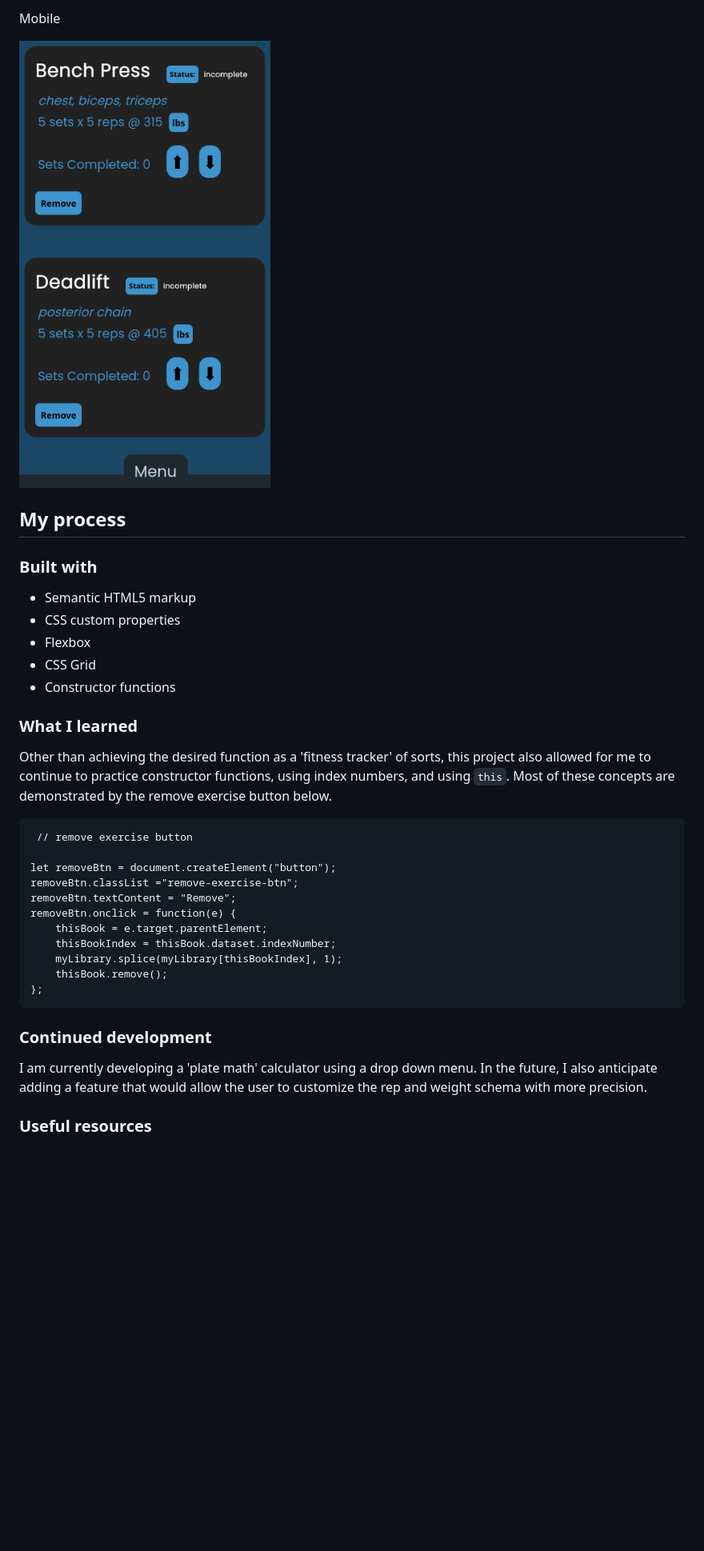
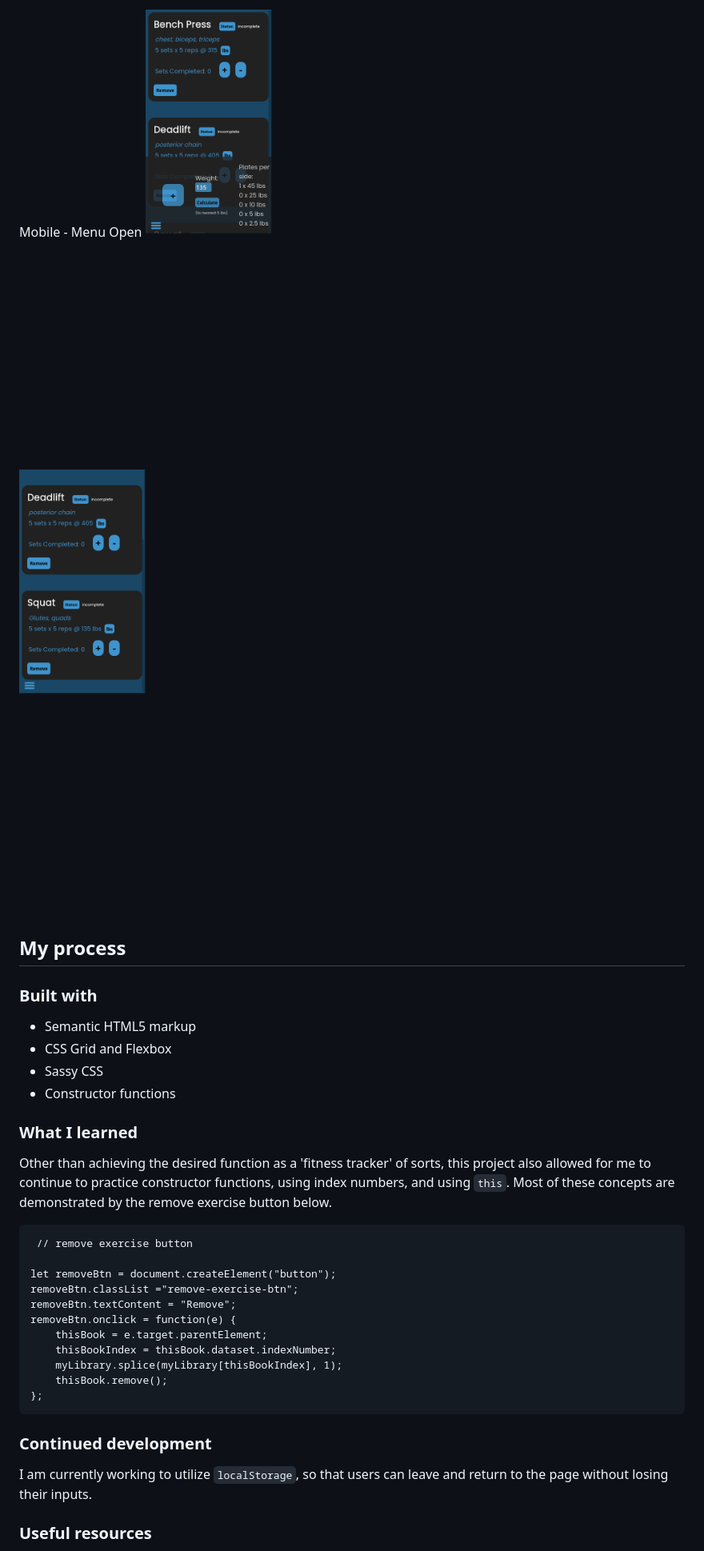
Before and after one commit to Sunnfast/workout-builder, a Markdown page: README.md, the part around one of its changes. Shown at 80% size. Drawn GitHub-style; pictures changed too: images/mobile-closed.png (added), images/mobile-open.png (added); blank space fills up the shorter version.

Commit message:
updated readMe screenshots

````diff
--- a/README.md
+++ b/README.md
@@ -42,25 +44,22 @@ Desktop
 
-Mobile
+Mobile - Menu Open
+![Screenshot: Mobile](/images/mobile-open.png)
 
-
-![Screenshot: Mobile](/images/mobile-screenshot.png)
-
-
+![Screenshot: Mobile 2](/images/mobile-closed.png)
 
 ## My process
 
 ### Built with
 
 - Semantic HTML5 markup
-- CSS custom properties
-- Flexbox
-- CSS Grid
+- CSS Grid and Flexbox
+- Sassy CSS
 - Constructor functions
-
 
 ### What I learned
 
 Other than achieving the desired function as a 'fitness tracker' of sorts, this project also allowed for me to continue to practice constructor functions, using index numbers, and using `this`. Most of these concepts are demonstrated by the remove exercise button below.
+
 ```
  // remove exercise button
 
@@ -77,8 +76,7 @@ removeBtn.onclick = function(e) {
 
 ### Continued development
 
-I am currently developing a 'plate math' calculator using a drop down menu. In the future, I also anticipate adding a feature that would allow the user to customize the rep and weight schema with more precision.
-
+I am currently working to utilize `localStorage`, so that users can leave and return to the page without losing their inputs.
 
 ### Useful resources
 
````
Also changed, not shown: other parts of README.md (+11 -11 lines), images/desktop-closed.png (added), images/desktop-open.png (added).
